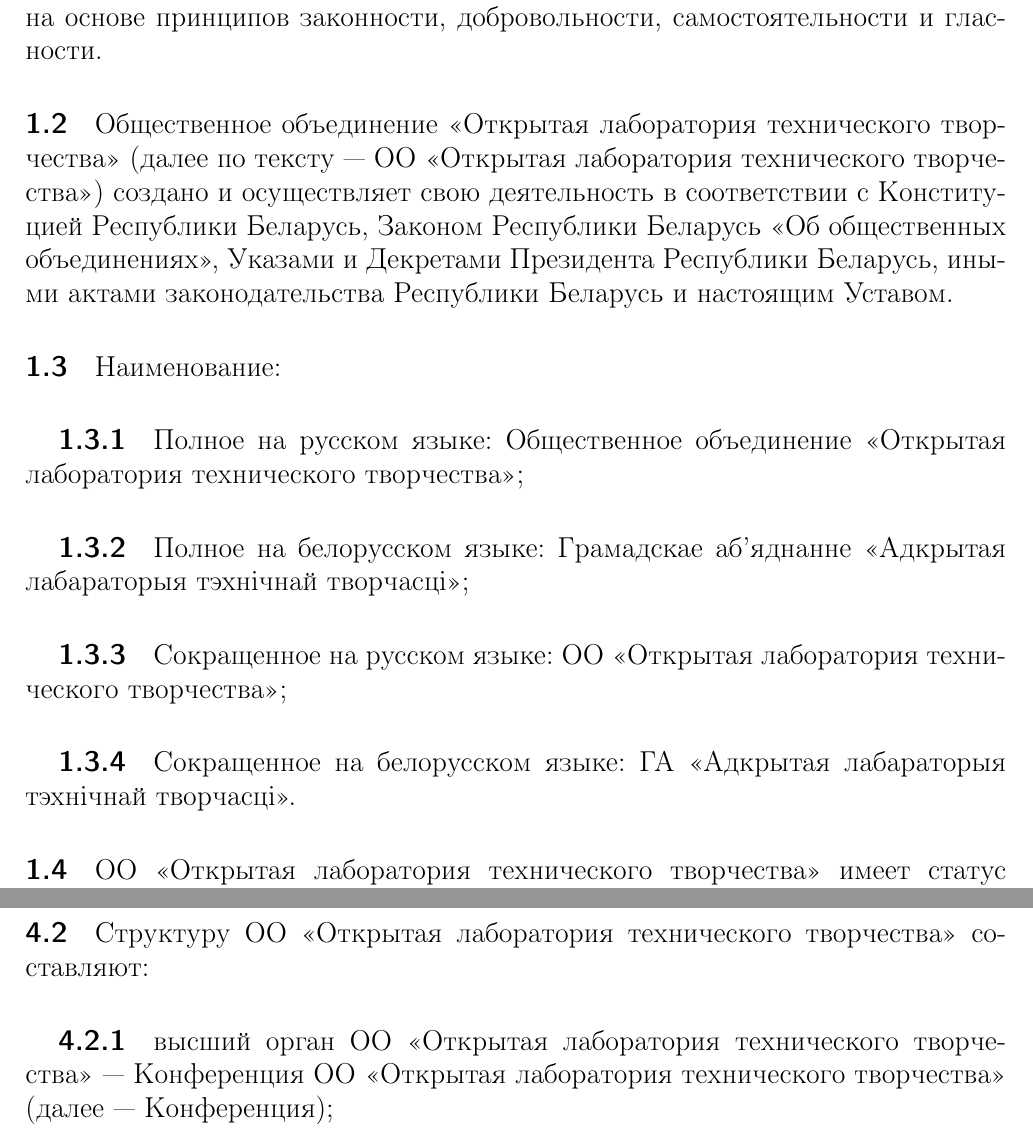
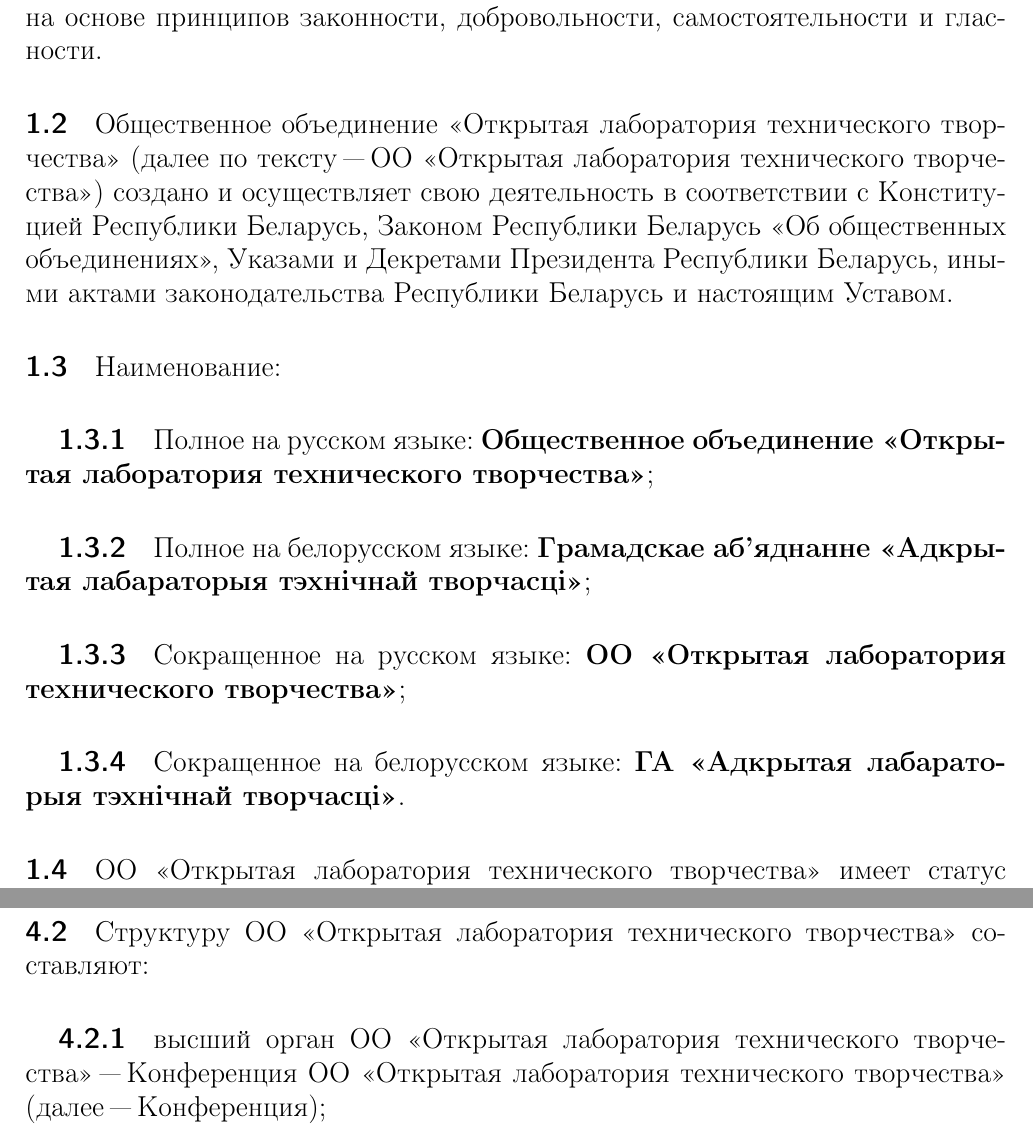
Before and after one commit to minsk-hackerspace/OO, a LaTeX document (constitution.tex): two parts of pages 2 and 8 of 20 before the commit and two parts of pages 2 and 8 of 21 after it, joined at a grey line, cut so that both start at the same text. Compiled offline with pdfLaTeX.

Commit message:
Add some beauty.

```diff
--- a/constitution.tex
+++ b/constitution.tex
@@ -100,20 +100,20 @@
 лаборатория технического творчества» действует на основе принципов законности, добровольности, самостоятельности и
 гласности.
 
-Общественное объединение «Открытая лаборатория технического творчества» (далее по тексту — ОО «Открытая лаборатория
+Общественное объединение «Открытая лаборатория технического творчества» (далее по тексту "--- ОО «Открытая лаборатория
 технического творчества») создано и осуществляет свою деятельность в соответствии с Конституцией Республики Беларусь,
 Законом Республики Беларусь «Об общественных объединениях», Указами и Декретами Президента Республики Беларусь, иными
 актами законодательства Республики Беларусь и настоящим Уставом.
 
 Наименование:
 \begin{numberedsubpars}
-Полное на русском языке: Общественное объединение «Открытая лаборатория технического творчества»;
+Полное на русском языке: \emph{Общественное объединение «Открытая лаборатория технического творчества»};
 
-Полное на белорусском языке: Грамадскае аб’яднанне «Адкрытая лабараторыя тэхнічнай творчасці»;
+Полное на белорусском языке: \emph{Грамадскае аб’яднанне «Адкрытая лабараторыя тэхнічнай творчасці»};
 
-Сокращенное на русском языке: ОО «Открытая лаборатория технического творчества»;
+Сокращенное на русском языке: \emph{ОО «Открытая лаборатория технического творчества»};
 
-Сокращенное на белорусском языке: ГА «Адкрытая лабараторыя тэхнічнай творчасці».
+Сокращенное на белорусском языке: \emph{ГА «Адкрытая лабараторыя тэхнічнай творчасці»}.
 \end{numberedsubpars}
 
 ОО «Открытая лаборатория технического творчества» имеет статус местного, регионального общественного объединения. ОО
@@ -295,6 +295,6 @@
 
 Структуру ОО «Открытая лаборатория технического творчества» составляют:
 \begin{numberedsubpars}
-высший орган ОО «Открытая лаборатория технического творчества» — Конференция ОО «Открытая лаборатория технического
-творчества» (далее — Конференция);
+высший орган ОО «Открытая лаборатория технического творчества» "--- Конференция ОО «Открытая лаборатория технического
+творчества» (далее "--- Конференция);
 
```
Also changed, not shown: constitution.tex (22 more changed lines).
